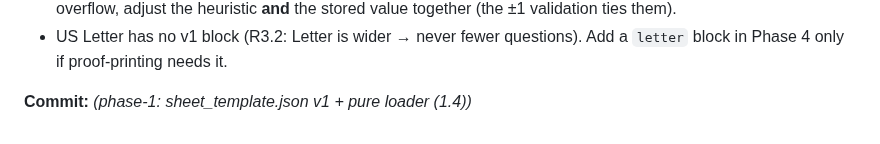
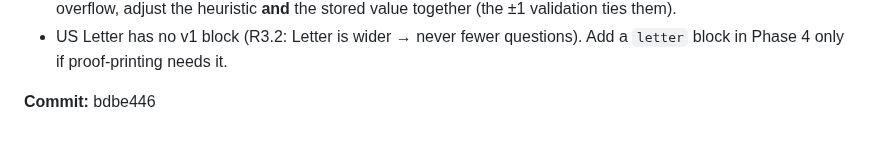
Before and after one commit to LHedi22/QuizApp, a Markdown page: docs/PROGRESS.md, the part around the change. Rendered like a GitHub page.

Commit message:
phase-1: record 1.4 commit hash
Co-Authored-By: Claude Sonnet 5 <noreply@anthropic.com>
Claude-Session: https://claude.ai/code/session_013Pkqk86dKgmyn6a11WEtZe

```diff
--- a/docs/PROGRESS.md
+++ b/docs/PROGRESS.md
@@ -503,4 +503,4 @@ Per `docs/phases/phase-1.md` "Decisions for sign-off" (CLAUDE.md rule 5):
 - US Letter has no v1 block (R3.2: Letter is wider → never fewer questions). Add a
   `letter` block in Phase 4 only if proof-printing needs it.
 
-**Commit:** _(phase-1: sheet_template.json v1 + pure loader (1.4))_
+**Commit:** bdbe446
```
